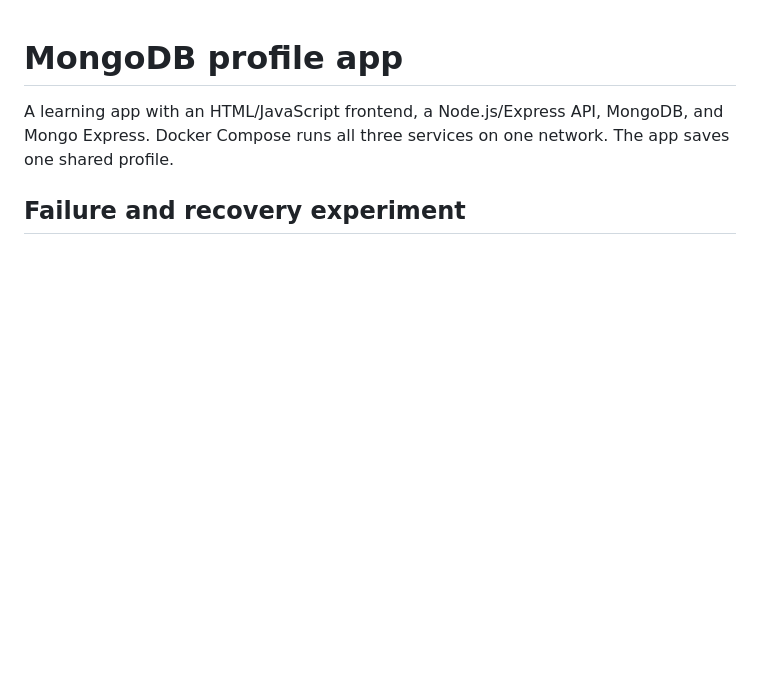
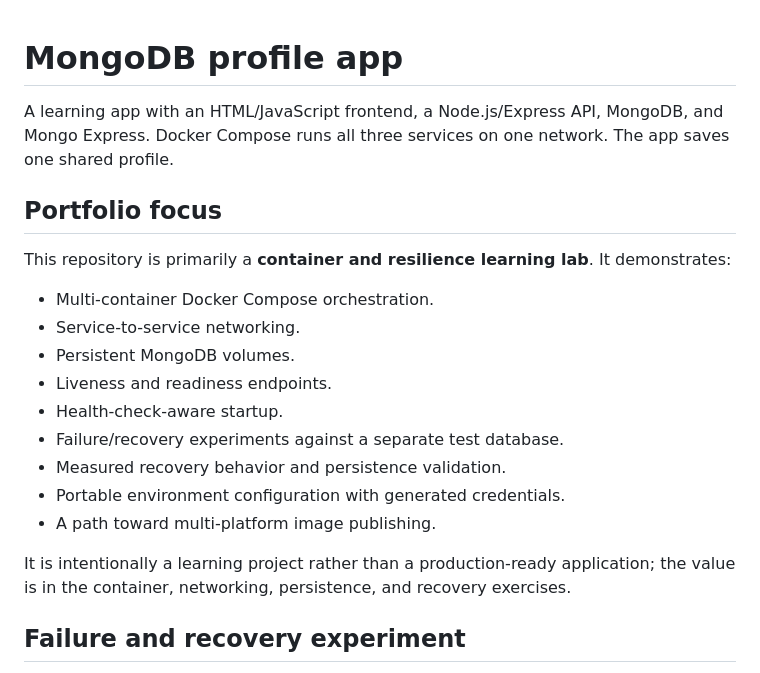
Before and after one commit to sanjay81/docker-mongodb-profile-app, a Markdown page: README.md, the part around the change. Rendered like a GitHub page; blank space fills up the shorter version.

Commit message:
Polish README for professional portfolio

```diff
--- a/README.md
+++ b/README.md
@@ -1,6 +1,22 @@
 # MongoDB profile app
 
 A learning app with an HTML/JavaScript frontend, a Node.js/Express API, MongoDB, and Mongo Express. Docker Compose runs all three services on one network. The app saves one shared profile.
+
+## Portfolio focus
+
+This repository is primarily a **container and resilience learning lab**. It demonstrates:
+
+- Multi-container Docker Compose orchestration.
+- Service-to-service networking.
+- Persistent MongoDB volumes.
+- Liveness and readiness endpoints.
+- Health-check-aware startup.
+- Failure/recovery experiments against a separate test database.
+- Measured recovery behavior and persistence validation.
+- Portable environment configuration with generated credentials.
+- A path toward multi-platform image publishing.
+
+It is intentionally a learning project rather than a production-ready application; the value is in the container, networking, persistence, and recovery exercises.
 
 ## Failure and recovery experiment
 
```
